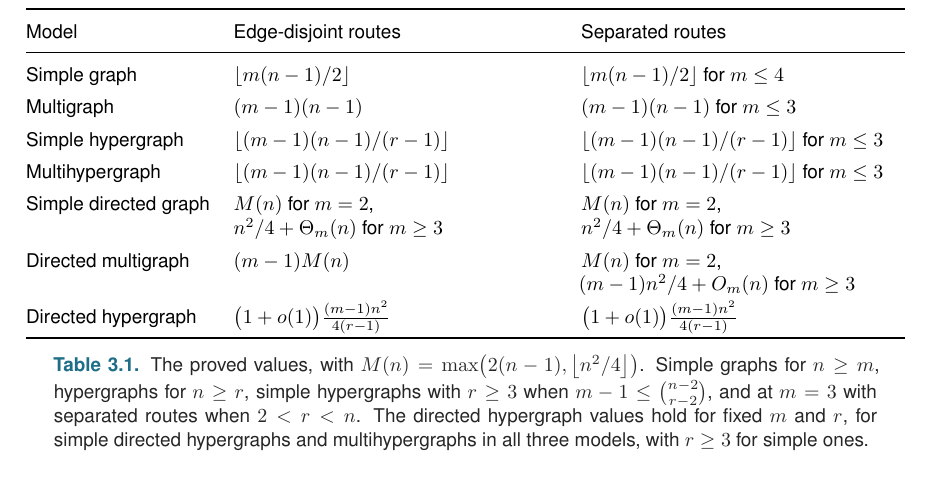
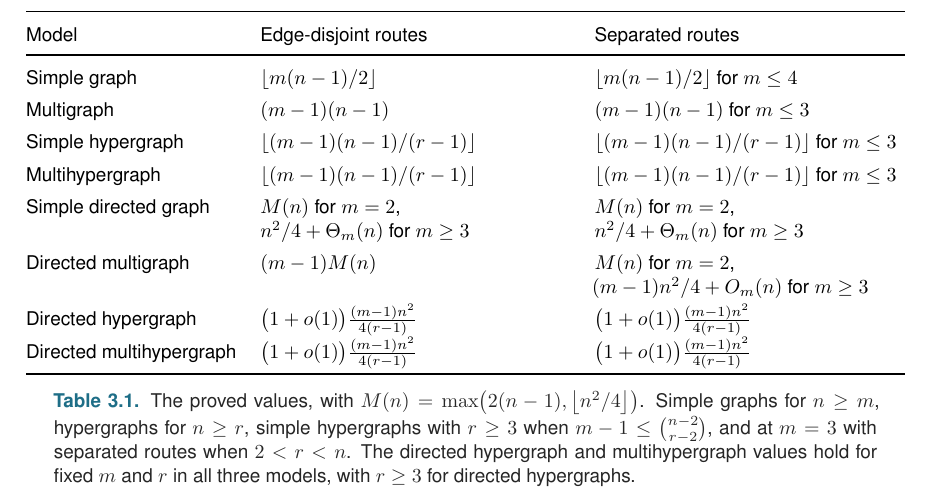
Before and after one commit to louisvandenbruwaene/Thesis_Repository, a LaTeX thesis (main.tex, which reads chapters/ch3_conclusion.tex): part of page 47 of 75, cut so that both start at the same text. Compiled offline with pdfLaTeX; a LaTeX package or settings file that is missing is left out.

Commit message:
Conclusion table: separate rows for directed hypergraphs and directed multihypergraphs

```diff
--- a/chapters/ch3_conclusion.tex
+++ b/chapters/ch3_conclusion.tex
@@ -34,8 +34,9 @@ Multihypergraph & $\floor{(m-1)(n-1)/(r-1)}$ & $\floor{(m-1)(n-1)/(r-1)}$ for $m
 Simple directed graph & $M(n)$ for $m=2$,\newline $n^2/4+\Theta_m(n)$ for $m\ge3$ & $M(n)$ for $m=2$,\newline $n^2/4+\Theta_m(n)$ for $m\ge3$ \\
 Directed multigraph & $(m-1)M(n)$ & $M(n)$ for $m=2$,\newline $(m-1)n^2/4+O_m(n)$ for $m\ge3$ \\
 Directed hypergraph & $\bigl(1+o(1)\bigr)\frac{(m-1)n^2}{4(r-1)}$ & $\bigl(1+o(1)\bigr)\frac{(m-1)n^2}{4(r-1)}$ \\
+Directed multihypergraph & $\bigl(1+o(1)\bigr)\frac{(m-1)n^2}{4(r-1)}$ & $\bigl(1+o(1)\bigr)\frac{(m-1)n^2}{4(r-1)}$ \\
 \bottomrule
 \end{tabularx}
-\caption{The proved values, with $M(n)=\max\bigl(2(n-1),\floor{n^2/4}\bigr)$. Simple graphs for $n\ge m$, hypergraphs for $n\ge r$, simple hypergraphs with $r\ge3$ when $m-1\le\binom{n-2}{r-2}$, and at $m=3$ with separated routes when $2<r<n$. The directed hypergraph values hold for fixed $m$ and $r$, for simple directed hypergraphs and multihypergraphs in all three models, with $r\ge3$ for simple ones.}
+\caption{The proved values, with $M(n)=\max\bigl(2(n-1),\floor{n^2/4}\bigr)$. Simple graphs for $n\ge m$, hypergraphs for $n\ge r$, simple hypergraphs with $r\ge3$ when $m-1\le\binom{n-2}{r-2}$, and at $m=3$ with separated routes when $2<r<n$. The directed hypergraph and multihypergraph values hold for fixed $m$ and $r$ in all three models, with $r\ge3$ for directed hypergraphs.}
 \label{tab:conclusion}
 \end{table}
```
Also changed, not shown: main.pdf.
